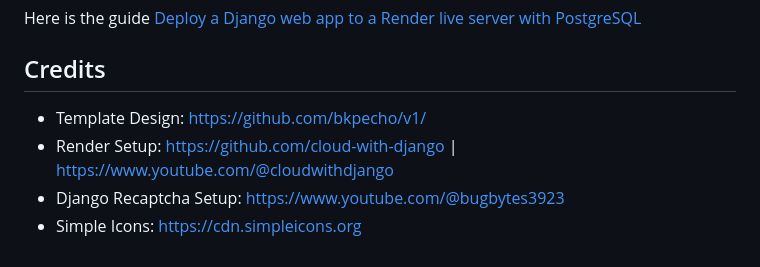
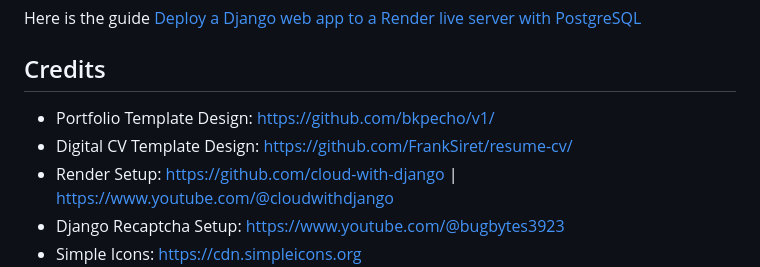
Before and after one commit to git-adrianrubico/Django-Portfolio, a Markdown page: README.md, the part around the change. GitHub-like rendering.

```diff
--- a/README.md
+++ b/README.md
@@ -214,7 +214,8 @@ Here is the guide <a href="https://youtu.be/AgTr5mw4zdI?t=929&si=siE8yPqA5ilPcKP
 
 
 ## Credits
-- Template Design: https://github.com/bkpecho/v1/
+- Portfolio Template Design: https://github.com/bkpecho/v1/
+- Digital CV Template Design: https://github.com/FrankSiret/resume-cv/
 - Render Setup: https://github.com/cloud-with-django | https://www.youtube.com/@cloudwithdjango
 - Django Recaptcha Setup: https://www.youtube.com/@bugbytes3923
 - Simple Icons: https://cdn.simpleicons.org
```
